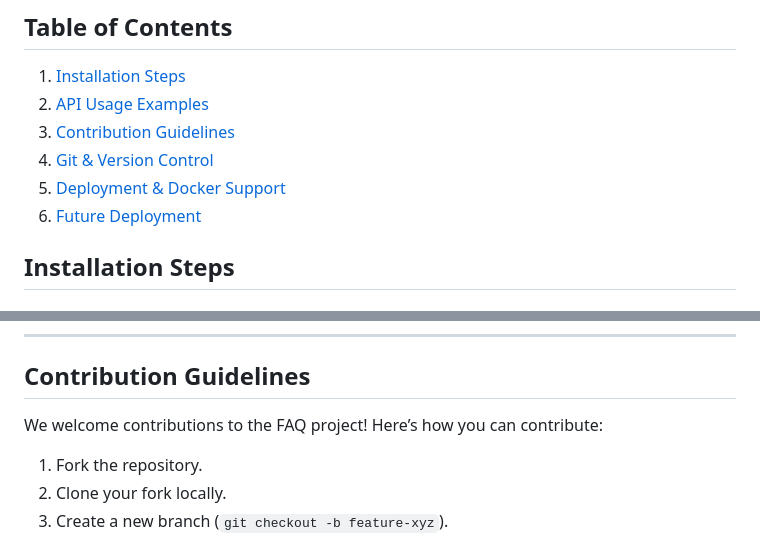
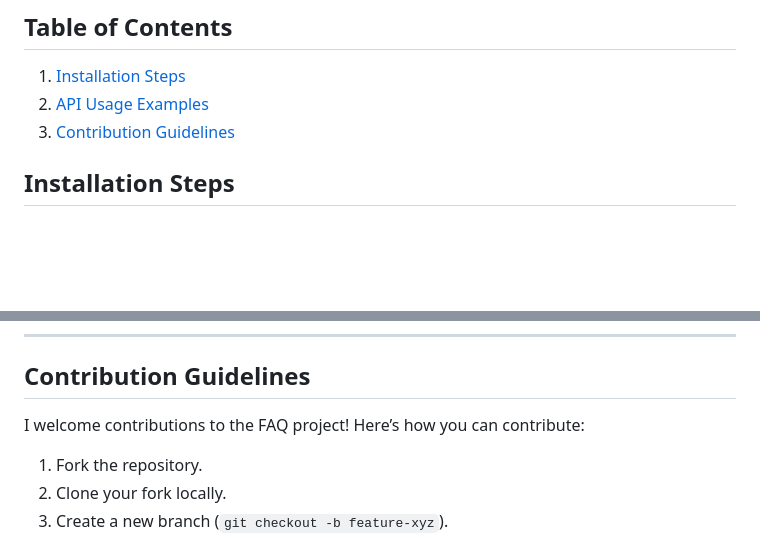
Before and after one commit to VamsiKrishnaThota03/faq_project, a Markdown page: README.md, 2 parts joined by grey strips. GitHub-like rendering; blank space fills up the shorter version.

```diff
--- a/README.md
+++ b/README.md
@@ -7,9 +7,6 @@ This project is designed to manage FAQs with multilingual support using Django,
 1. [Installation Steps](#installation-steps)
 2. [API Usage Examples](#api-usage-examples)
 3. [Contribution Guidelines](#contribution-guidelines)
-4. [Git & Version Control](#git--version-control)
-5. [Deployment & Docker Support](#deployment--docker-support)
-6. [Future Deployment](#future-deployment)
 
 ## Installation Steps
 
@@ -131,7 +128,7 @@ GET http://localhost:8000/api/faqs/?lang=bn
 
 ## Contribution Guidelines
 
-We welcome contributions to the FAQ project! Here’s how you can contribute:
+I welcome contributions to the FAQ project! Here’s how you can contribute:
 
 1. Fork the repository.
 2. Clone your fork locally.
```
Also changed, not shown: other parts of README.md (+0 -81 lines).
